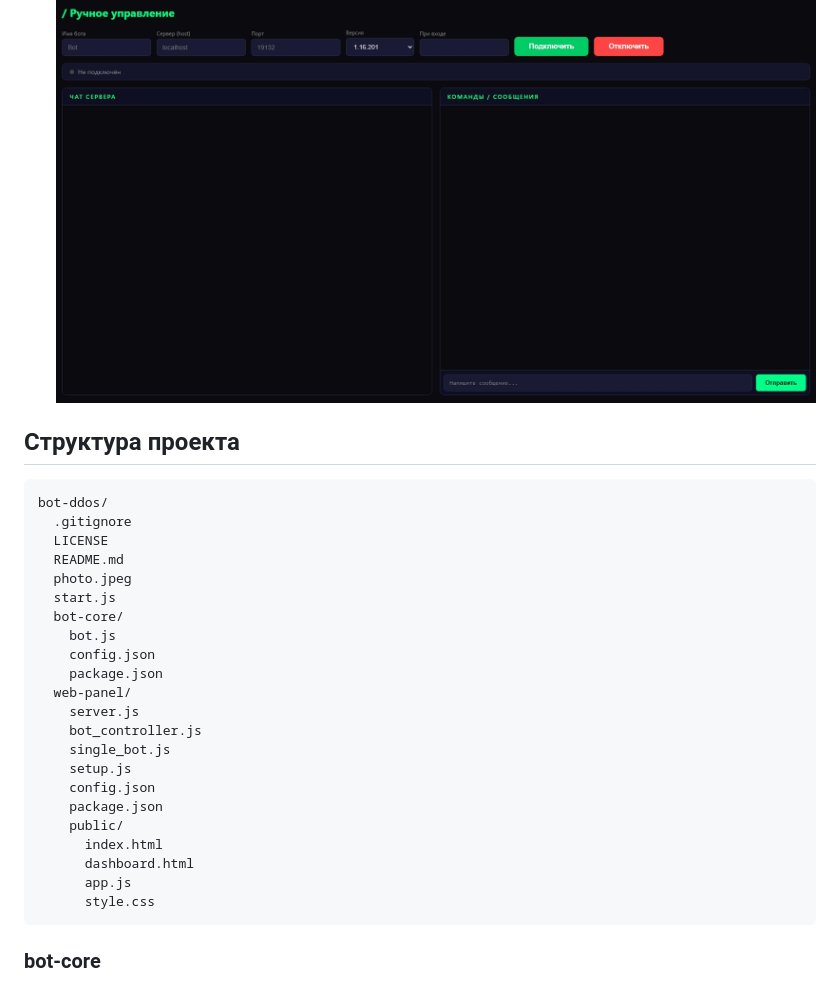
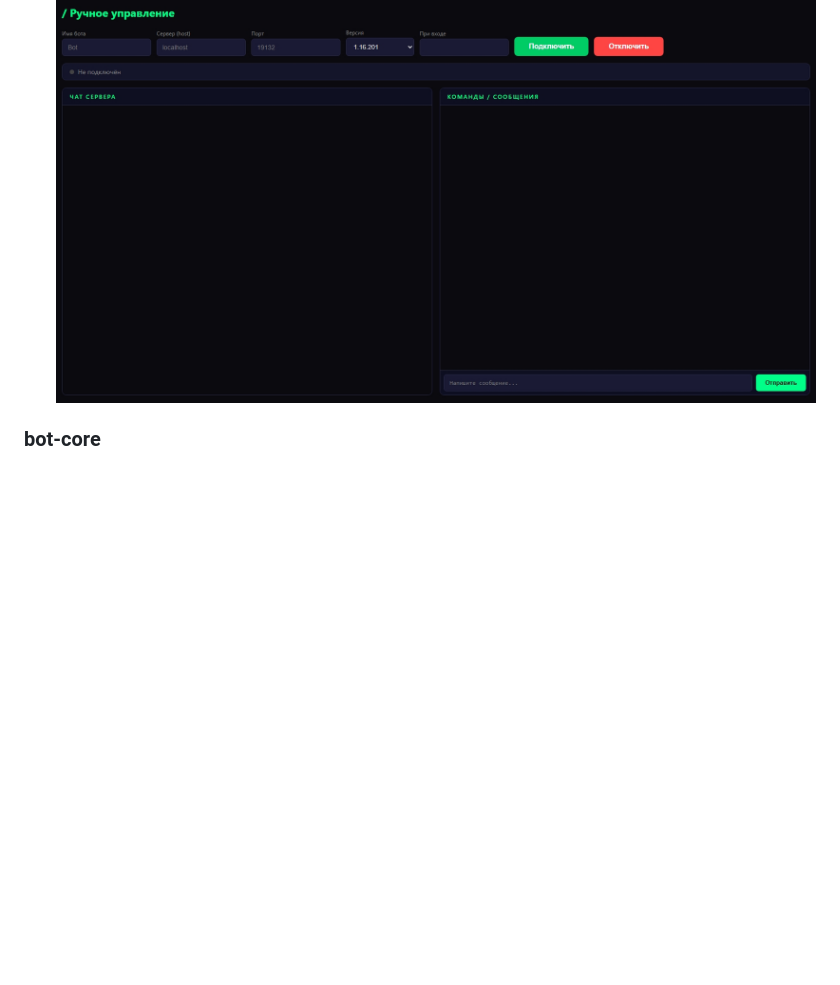
Before and after one commit to Reikiiioi/Minecraft-Bedrock-Edition-Bot-Panel, a Markdown page: README.md, the part around the change. Drawn GitHub-style; blank space fills up the shorter version.

````diff
--- a/README.md
+++ b/README.md
@@ -21,32 +21,6 @@
 ![preview](photo/ManualControl.jpeg)
 
 
-## Структура проекта
-
-```
-bot-ddos/
-  .gitignore
-  LICENSE
-  README.md
-  photo.jpeg
-  start.js
-  bot-core/
-    bot.js
-    config.json
-    package.json
-  web-panel/
-    server.js
-    bot_controller.js
-    single_bot.js
-    setup.js
-    config.json
-    package.json
-    public/
-      index.html
-      dashboard.html
-      app.js
-      style.css
-```
 
 ### bot-core
 
````
